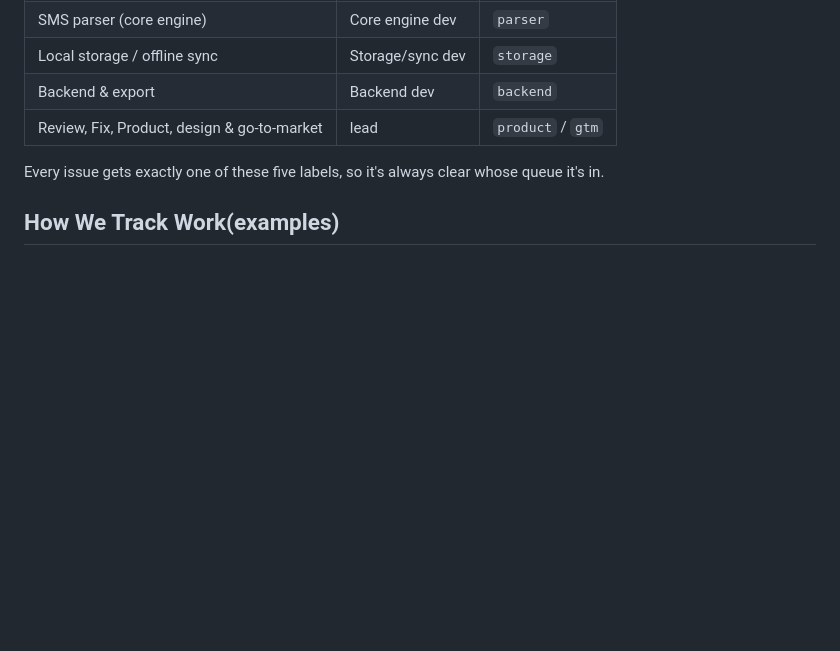
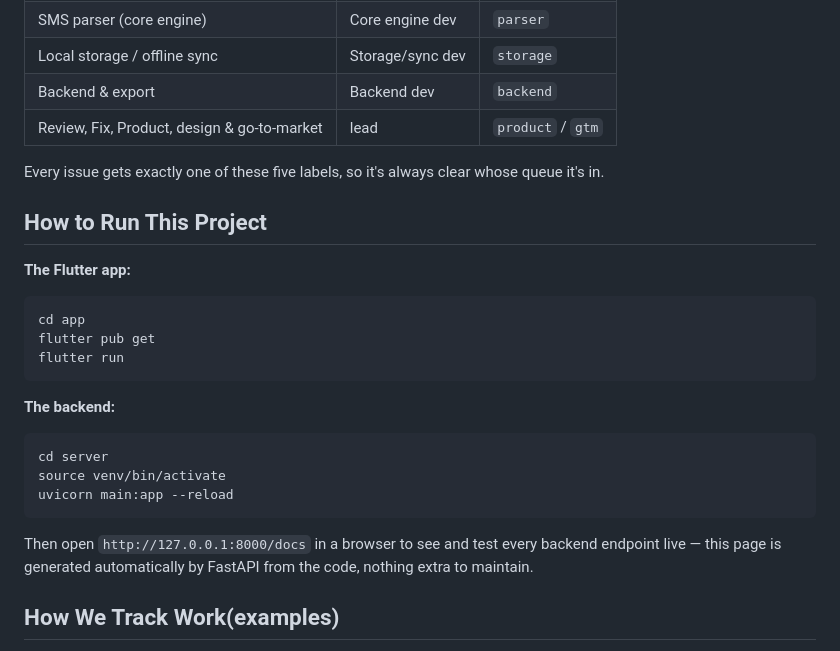
Before and after one commit to LuccianCross/MEKENET, a Markdown page: README.md, the part around one of its changes. Rendered like a GitHub page; blank space fills up the shorter version.

````diff
--- a/README.md
+++ b/README.md
@@ -39,6 +82,21 @@ Small business owners in Addis Ababa get paid via telebirr, CBE Birr, and cash,
 | Review, Fix, Product, design & go-to-market | lead | `product` / `gtm` |
 
 Every issue gets exactly one of these five labels, so it's always clear whose queue it's in.
+
+## How to Run This Project
+**The Flutter app:**
+```
+cd app
+flutter pub get
+flutter run
+```
+**The backend:**
+```
+cd server
+source venv/bin/activate
+uvicorn main:app --reload
+```
+Then open `http://127.0.0.1:8000/docs` in a browser to see and test every backend endpoint live — this page is generated automatically by FastAPI from the code, nothing extra to maintain.
 
 ## How We Track Work(examples)
 - **Milestones:** `Week 1 — build the MVP`.
````
Also changed, not shown: other parts of README.md (+43 -0 lines).
